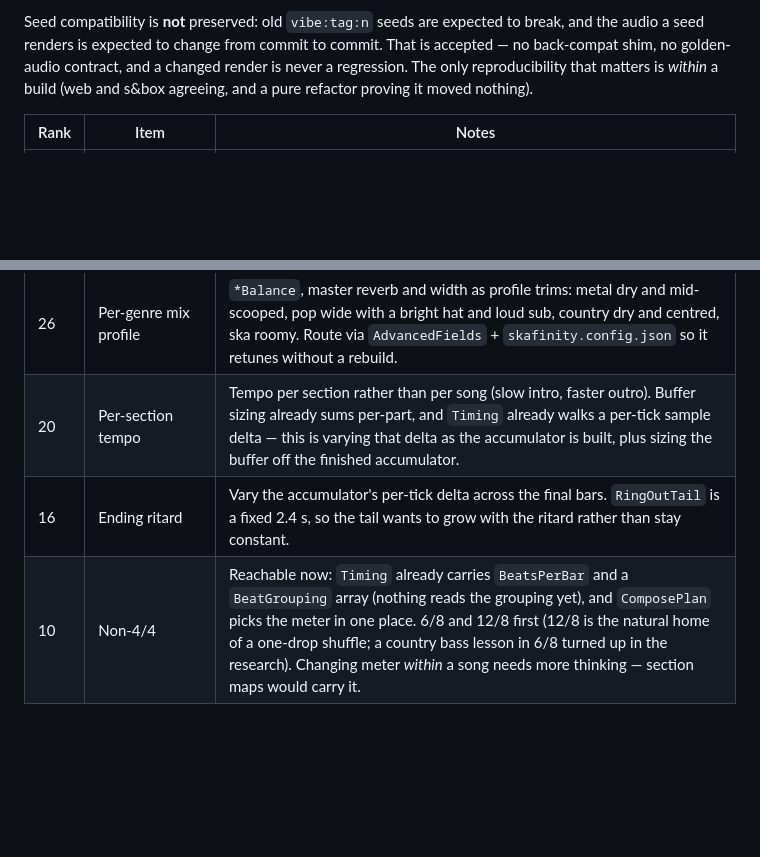
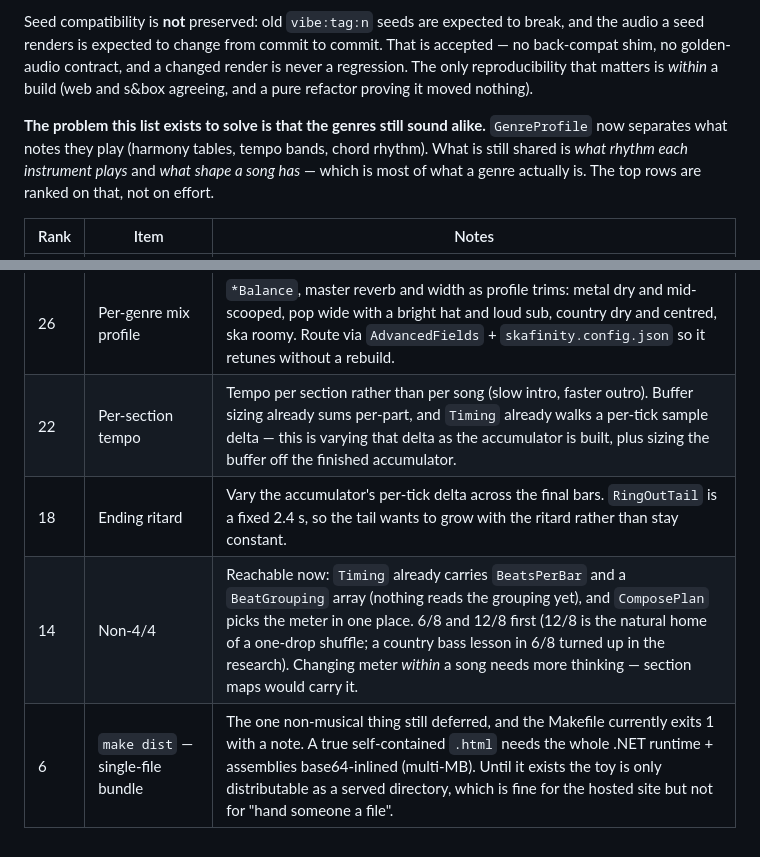
Before and after one commit to Gamah/skafinity, a Markdown page: PLAN.md, 2 parts joined by grey strips. Rendered like a GitHub page; blank space fills up the shorter version.

```diff
--- a/PLAN.md
+++ b/PLAN.md
@@ -14,5 +14,10 @@ back-compat shim, no golden-audio contract, and a changed render is never a regr
 only reproducibility that matters is *within* a build (web and s&box agreeing, and a pure
 refactor proving it moved nothing).
 
+**The problem this list exists to solve is that the genres still sound alike.** `GenreProfile`
+now separates what notes they play (harmony tables, tempo bands, chord rhythm). What is still
+shared is *what rhythm each instrument plays* and *what shape a song has* — which is most of
+what a genre actually is. The top rows are ranked on that, not on effort.
+
 | Rank | Item | Notes |
 |---|---|---|
@@ -31,4 +40,5 @@ refactor proving it moved nothing).
 | 26 | Per-genre mix profile | `*Balance`, master reverb and width as profile trims: metal dry and mid-scooped, pop wide with a bright hat and loud sub, country dry and centred, ska roomy. Route via `AdvancedFields` + `skafinity.config.json` so it retunes without a rebuild. |
-| 20 | Per-section tempo | Tempo per section rather than per song (slow intro, faster outro). Buffer sizing already sums per-part, and `Timing` already walks a per-tick sample delta — this is varying that delta as the accumulator is built, plus sizing the buffer off the finished accumulator. |
-| 16 | Ending ritard | Vary the accumulator's per-tick delta across the final bars. `RingOutTail` is a fixed 2.4 s, so the tail wants to grow with the ritard rather than stay constant. |
-| 10 | Non-4/4 | Reachable now: `Timing` already carries `BeatsPerBar` and a `BeatGrouping` array (nothing reads the grouping yet), and `ComposePlan` picks the meter in one place. 6/8 and 12/8 first (12/8 is the natural home of a one-drop shuffle; a country bass lesson in 6/8 turned up in the research). Changing meter *within* a song needs more thinking — section maps would carry it. |
+| 22 | Per-section tempo | Tempo per section rather than per song (slow intro, faster outro). Buffer sizing already sums per-part, and `Timing` already walks a per-tick sample delta — this is varying that delta as the accumulator is built, plus sizing the buffer off the finished accumulator. |
+| 18 | Ending ritard | Vary the accumulator's per-tick delta across the final bars. `RingOutTail` is a fixed 2.4 s, so the tail wants to grow with the ritard rather than stay constant. |
+| 14 | Non-4/4 | Reachable now: `Timing` already carries `BeatsPerBar` and a `BeatGrouping` array (nothing reads the grouping yet), and `ComposePlan` picks the meter in one place. 6/8 and 12/8 first (12/8 is the natural home of a one-drop shuffle; a country bass lesson in 6/8 turned up in the research). Changing meter *within* a song needs more thinking — section maps would carry it. |
+| 6 | `make dist` — single-file bundle | The one non-musical thing still deferred, and the Makefile currently exits 1 with a note. A true self-contained `.html` needs the whole .NET runtime + assemblies base64-inlined (multi-MB). Until it exists the toy is only distributable as a served directory, which is fine for the hosted site but not for "hand someone a file". |
```
Also changed, not shown: other parts of PLAN.md (+16 -12 lines).
